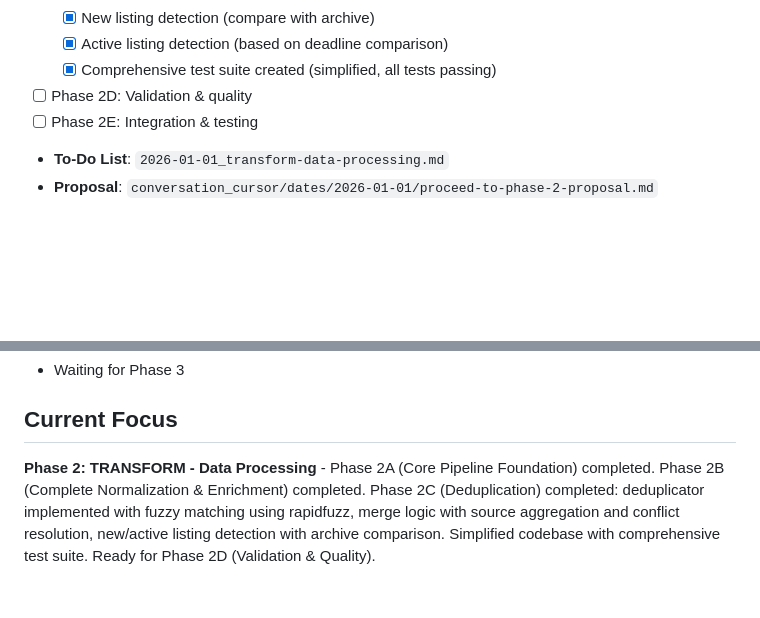
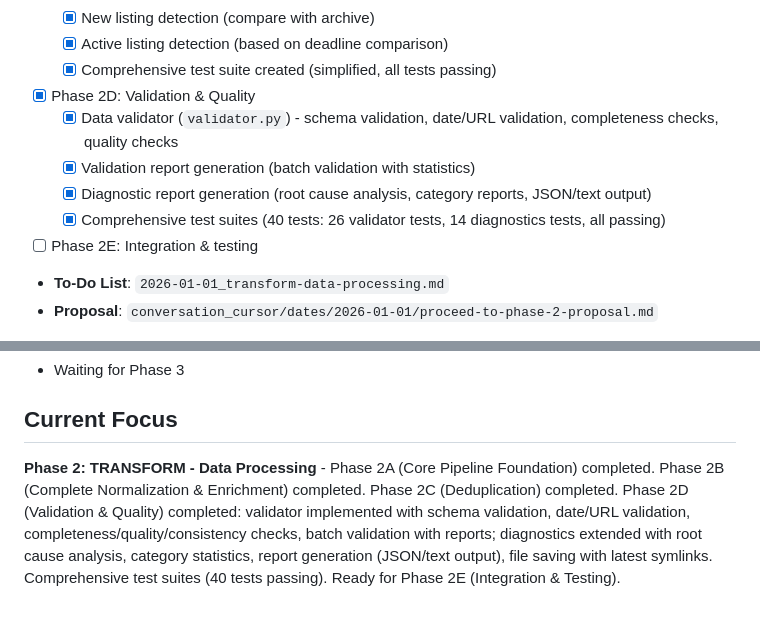
Before and after one commit to cliohsu1997/job_seeking_webpage, a Markdown page: conversation_cursor/progress/latest.md, 2 parts joined by grey strips. GitHub-like rendering; blank space fills up the shorter version.

```diff
--- a/conversation_cursor/progress/latest.md
+++ b/conversation_cursor/progress/latest.md
@@ -66,7 +66,11 @@ The project follows a **Load → Transform → Export** workflow structure for a
   - [x] New listing detection (compare with archive)
   - [x] Active listing detection (based on deadline comparison)
   - [x] Comprehensive test suite created (simplified, all tests passing)
-- [ ] Phase 2D: Validation & quality
+- [x] Phase 2D: Validation & Quality
+  - [x] Data validator (`validator.py`) - schema validation, date/URL validation, completeness checks, quality checks
+  - [x] Validation report generation (batch validation with statistics)
+  - [x] Diagnostic report generation (root cause analysis, category reports, JSON/text output)
+  - [x] Comprehensive test suites (40 tests: 26 validator tests, 14 diagnostics tests, all passing)
 - [ ] Phase 2E: Integration & testing
 - **To-Do List**: `2026-01-01_transform-data-processing.md`
 - **Proposal**: `conversation_cursor/dates/2026-01-01/proceed-to-phase-2-proposal.md`
@@ -79,4 +83,4 @@ The project follows a **Load → Transform → Export** workflow structure for a
 
 ## Current Focus
 
-**Phase 2: TRANSFORM - Data Processing** - Phase 2A (Core Pipeline Foundation) completed. Phase 2B (Complete Normalization & Enrichment) completed. Phase 2C (Deduplication) completed: deduplicator implemented with fuzzy matching using rapidfuzz, merge logic with source aggregation and conflict resolution, new/active listing detection with archive comparison. Simplified codebase with comprehensive test suite. Ready for Phase 2D (Validation & Quality).
+**Phase 2: TRANSFORM - Data Processing** - Phase 2A (Core Pipeline Foundation) completed. Phase 2B (Complete Normalization & Enrichment) completed. Phase 2C (Deduplication) completed. Phase 2D (Validation & Quality) completed: validator implemented with schema validation, date/URL validation, completeness/quality/consistency checks, batch validation with reports; diagnostics extended with root cause analysis, category statistics, report generation (JSON/text output), file saving with latest symlinks. Comprehensive test suites (40 tests passing). Ready for Phase 2E (Integration & Testing).
```
Also changed, not shown: conversation_cursor/structure/latest.md (+5 -4 lines), conversation_cursor/to-do-list/2026-01-01_transform-data-processing.md (+26 -23 lines).
